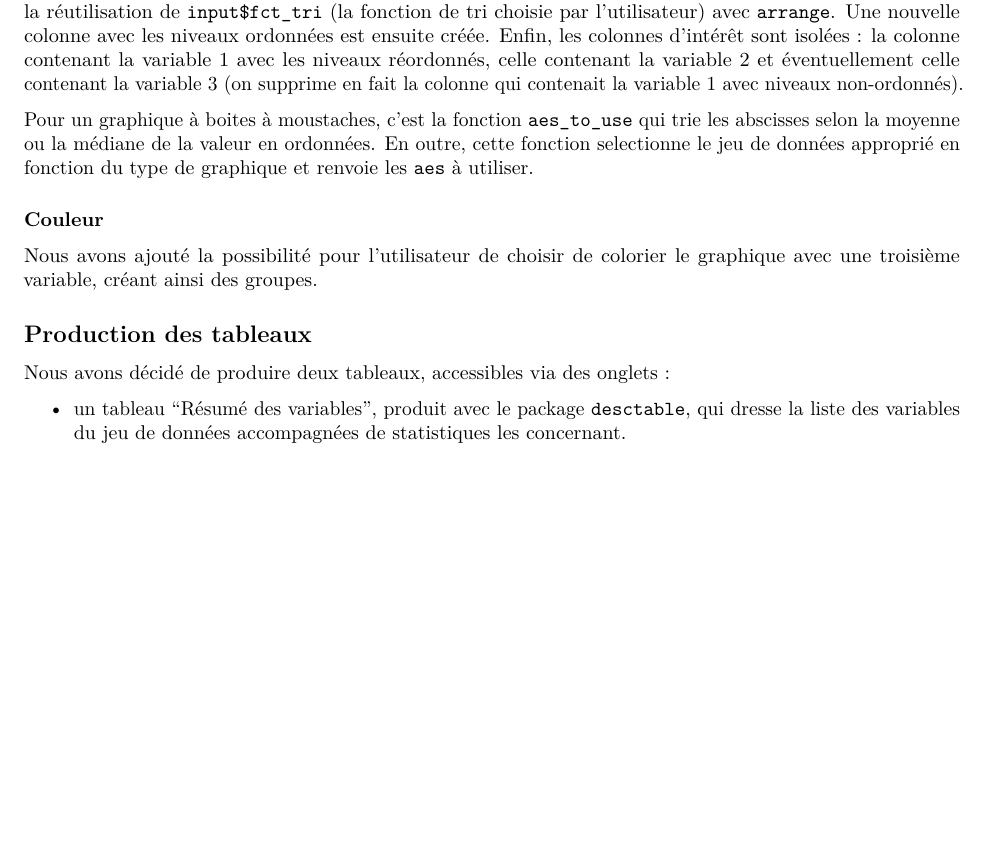
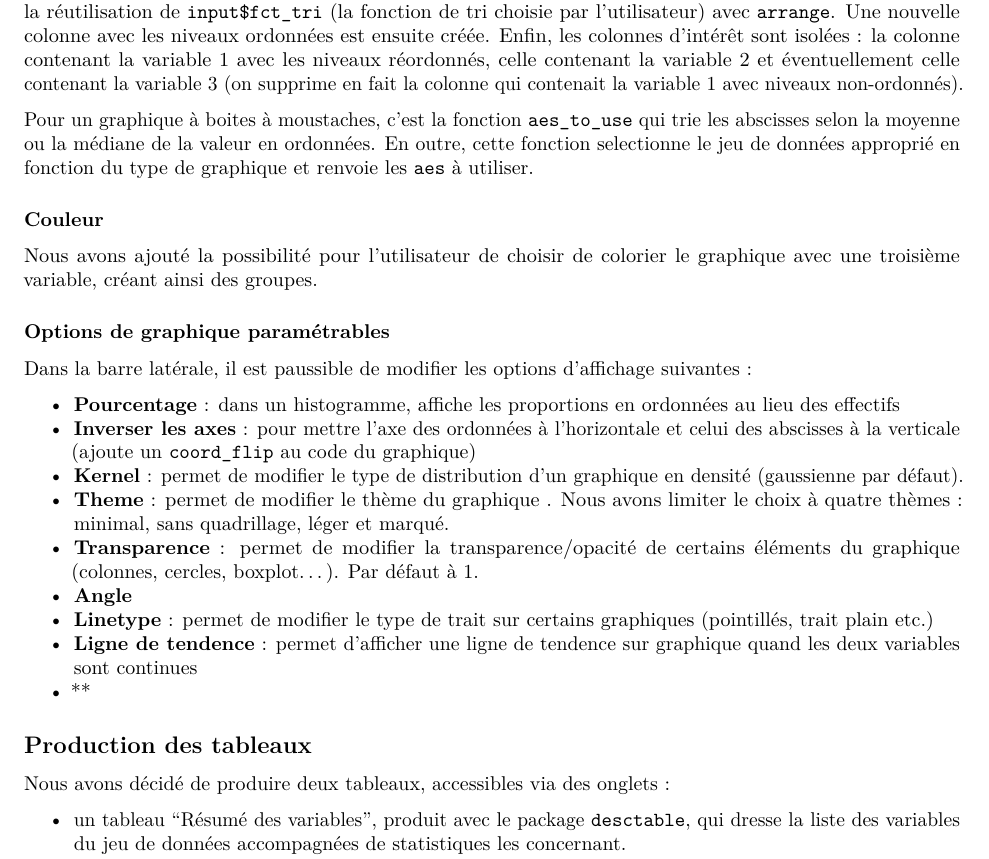
Before and after one commit to samyoulmane/dataexplorerG3S1, an R Markdown document (report/rapport.Rmd): part of page 4 of 4 before the commit and part of page 4 of 5 after it, cut so that both start at the same text, the shorter picture padded with empty space. Rendered offline with R 4.5, knitr and Pandoc, then LaTeX, with nearby package versions.

Commit message:
Modifications

````diff
--- a/report/rapport.Rmd
+++ b/report/rapport.Rmd
@@ -6,8 +6,6 @@ subtitle: "UE11 - Parcours d'informatique biomédicale"
 output:
   pdf_document:
     fig_caption: yes
-  html_document:
-    df_print: paged
 ---
 
 ```{r setup, include=FALSE}
@@ -87,6 +85,20 @@ Pour un graphique à boites à moustaches, c'est la fonction `aes_to_use` qui tr
 
 Nous avons ajouté la possibilité pour l'utilisateur de choisir de colorier le graphique avec une troisième variable, créant ainsi des groupes.
 
+### Options de graphique paramétrables
+
+Dans la barre latérale, il est paussible de modifier les options d'affichage suivantes :
+
+- **Pourcentage** : dans un histogramme, affiche les proportions en ordonnées au lieu des effectifs
+- **Inverser les axes** : pour mettre l'axe des ordonnées à l'horizontale et celui des abscisses à la verticale (ajoute un `coord_flip` au code du graphique)
+- **Kernel** : permet de modifier le type de distribution d'un graphique en densité (gaussienne par défaut).
+- **Theme** : permet de modifier le thème du graphique . Nous avons limiter le choix à quatre thèmes : minimal, sans quadrillage, léger et marqué.
+- **Transparence** : permet de modifier la transparence/opacité de certains éléments du graphique (colonnes, cercles, boxplot...). Par défaut à 1.
+- **Angle**
+- **Linetype** : permet de modifier le type de trait sur certains graphiques (pointillés, trait plain etc.)
+- **Ligne de tendence** : permet d'afficher une ligne de tendence sur graphique quand les deux variables sont continues
+- **
+
 ## Production des tableaux
 
 Nous avons décidé de produire deux tableaux, accessibles via des onglets :
````
Also changed, not shown: global.R (+1 -1 lines).
